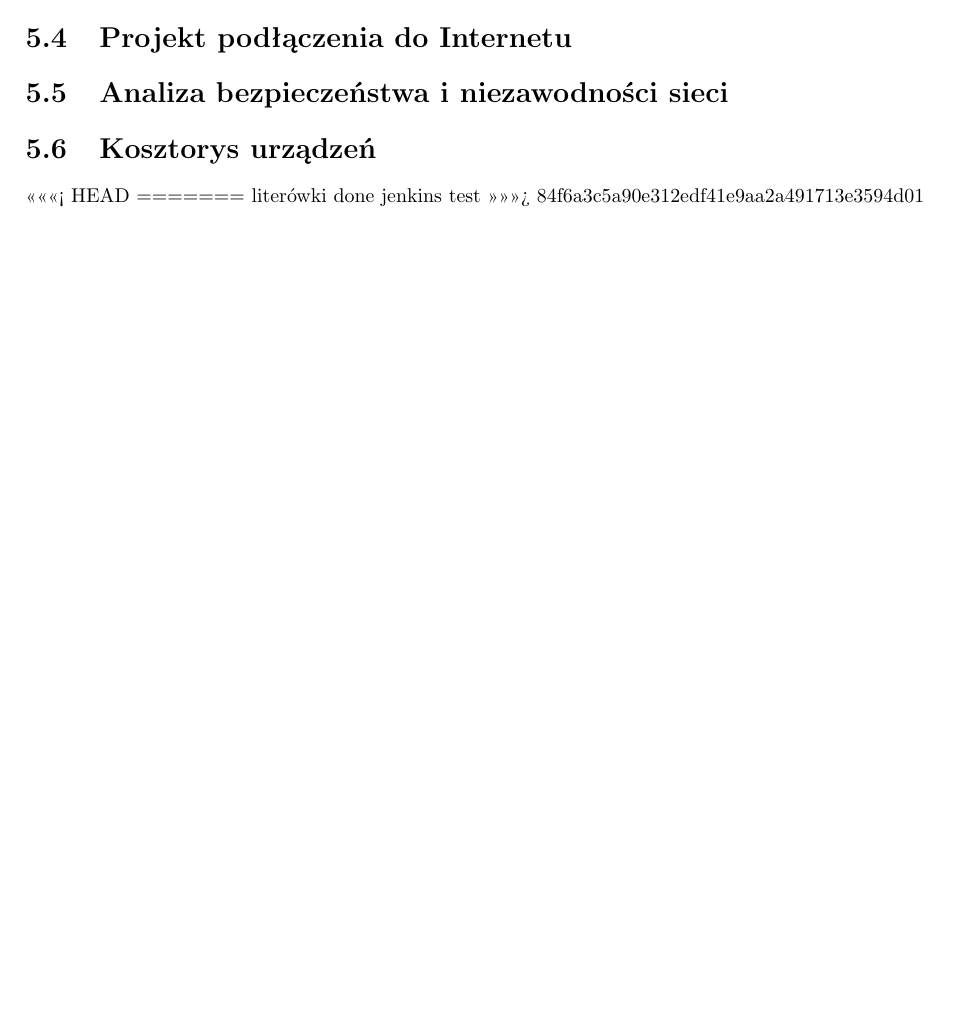
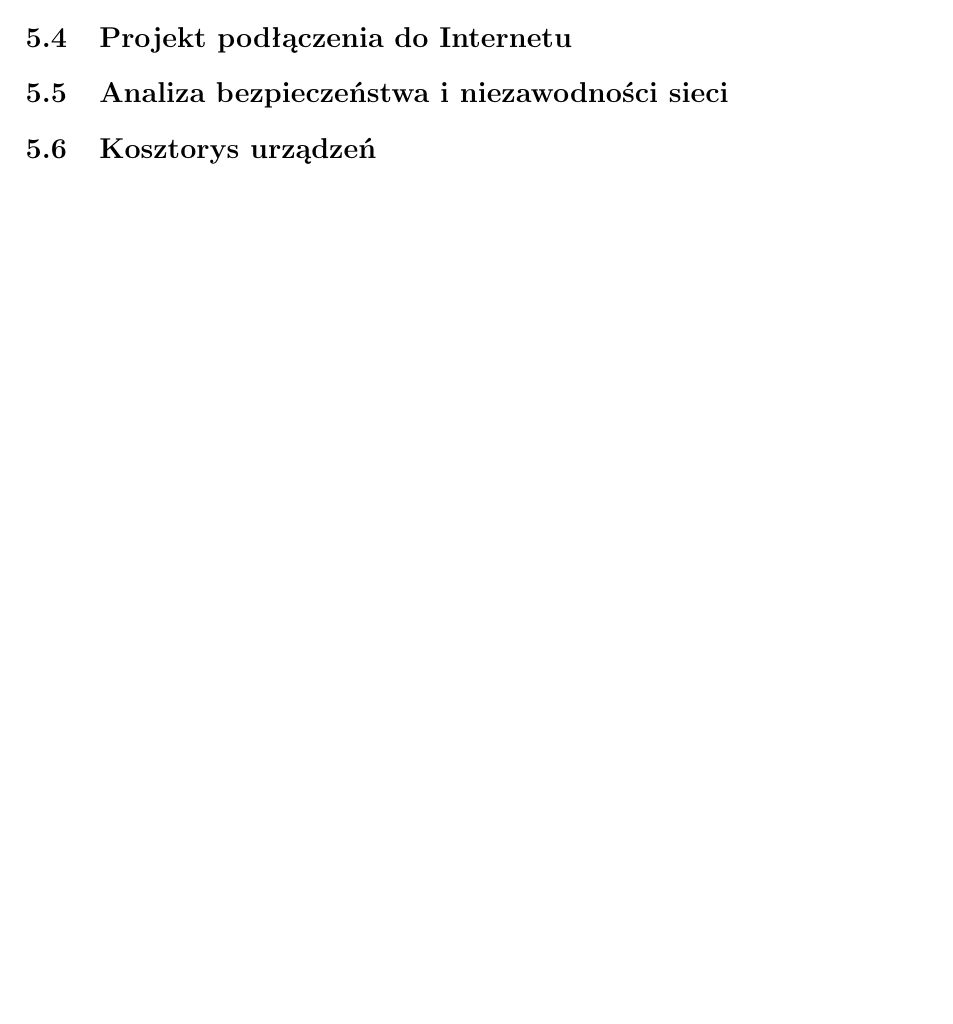
Before and after one commit to unfr3sh/lokal, a LaTeX document (projekt lokalne sieci.tex): part of page 8 of 8, cut so that both start at the same text, the shorter picture padded with empty space. Compiled offline with pdfLaTeX.

Commit message:
wrsja do wyslania na wstęp

```diff
--- a/projekt lokalne sieci.tex
+++ b/projekt lokalne sieci.tex
@@ -140,10 +140,5 @@ z samymi pracownikami. Przepustowości łącz w nowej instalacji zostaną oszaco
 
 %\chapter*{notatki}
 
-<<<<<<< HEAD
-=======
-literówki done
-jenkins test
->>>>>>> 84f6a3c5a90e312edf41e9aa2a491713e3594d01
 
 \end{document}
```
